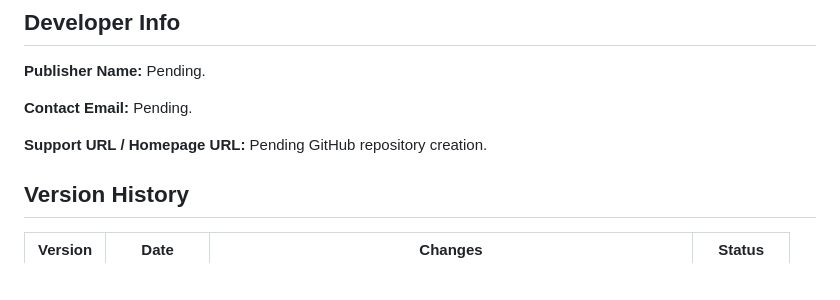
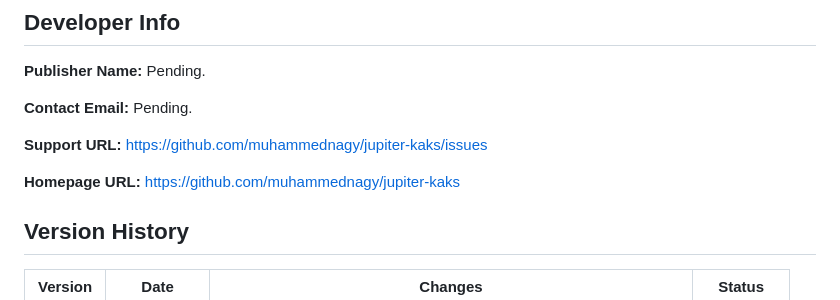
Before and after one commit to muhammednagy/jupiter-kaks, a Markdown page: CHROMEWEBSTORE.md, the part around the change. Drawn GitHub-style; blank space fills up the shorter version.

Commit message:
Add GitHub support links

```diff
--- a/CHROMEWEBSTORE.md
+++ b/CHROMEWEBSTORE.md
@@ -87,7 +87,9 @@ The extension does not transmit video, audio, account cookies, or browsing histo
 
 **Contact Email:** Pending.
 
-**Support URL / Homepage URL:** Pending GitHub repository creation.
+**Support URL:** https://github.com/muhammednagy/jupiter-kaks/issues
+
+**Homepage URL:** https://github.com/muhammednagy/jupiter-kaks
 
 ## Version History
 
```
Also changed, not shown: README.md (+2 -0 lines).
